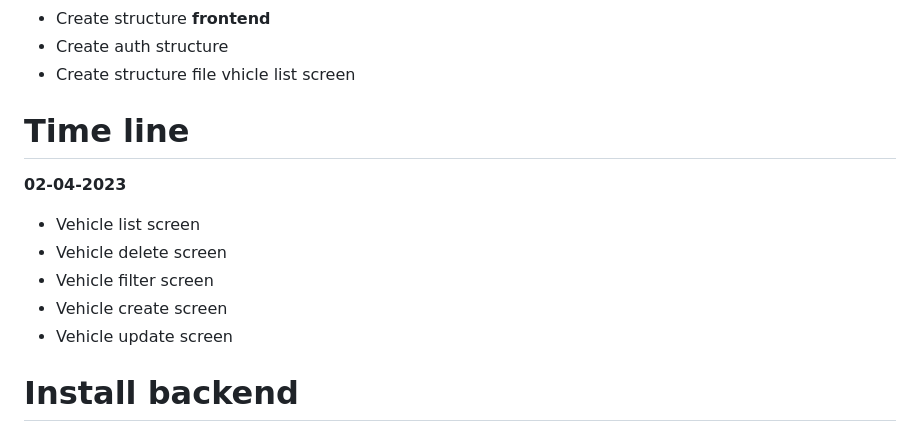
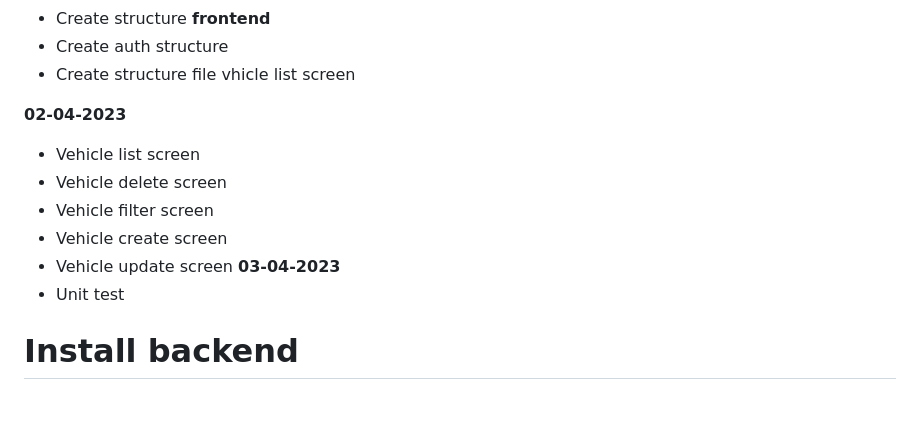
Before and after one commit to MiguelAngelVM/node_typeorm_angular_example, a Markdown page: README.md, the part around the change. Drawn GitHub-style; blank space fills up the shorter version.

```diff
--- a/README.md
+++ b/README.md
@@ -37,13 +37,15 @@
 * Create structure **frontend**
 * Create auth structure
 * Create structure file vhicle list screen
-# **Time line**
+
 **02-04-2023**
 * Vehicle list screen
 * Vehicle delete screen
 * Vehicle filter screen
 * Vehicle create screen
 * Vehicle update screen
+**03-04-2023**
+* Unit test
 
 # **Install backend**
 
```
